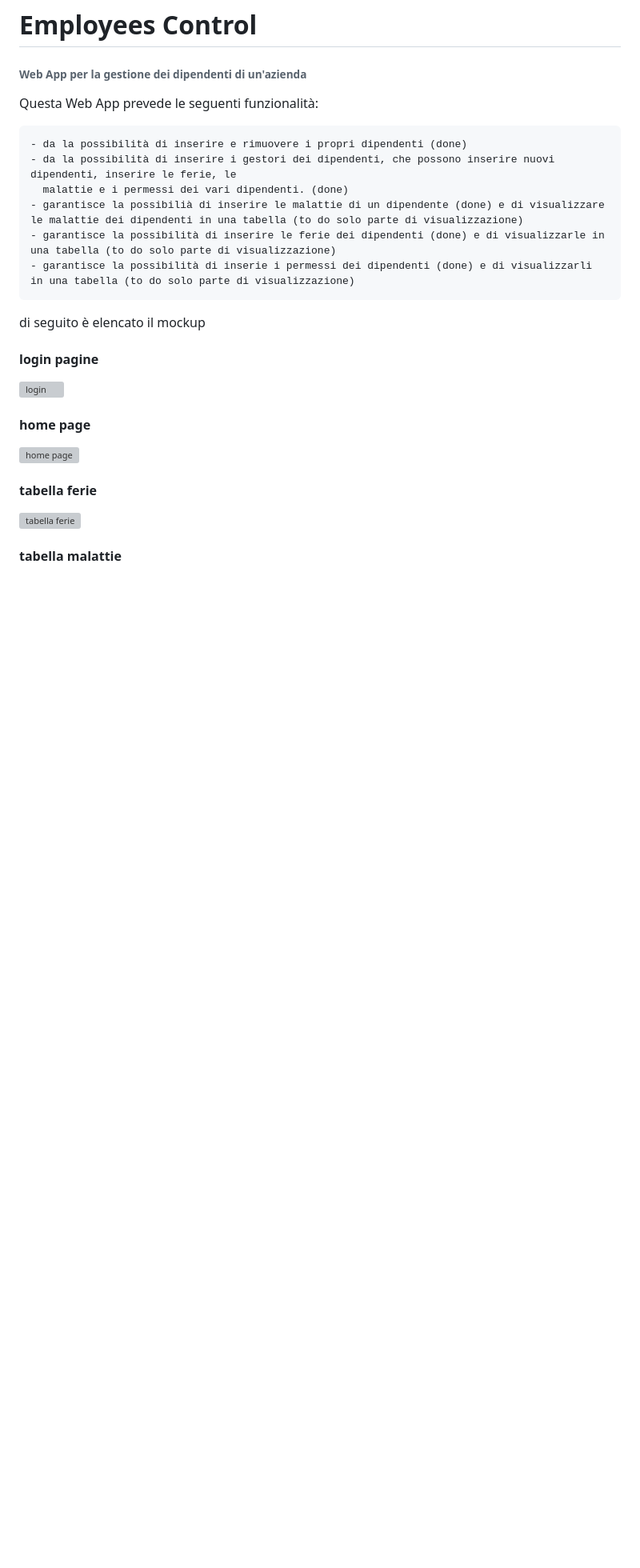
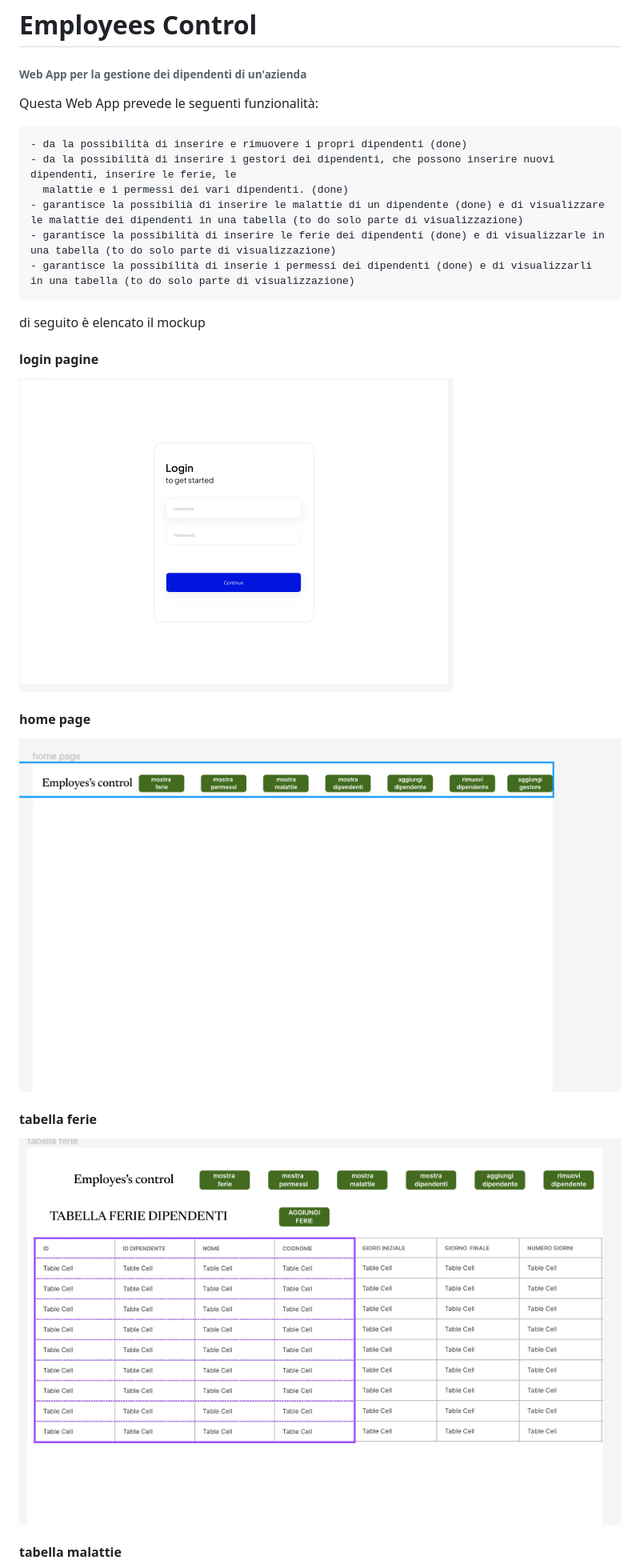
Before and after one commit to SimoneArzuffi/ProgettoQuinta, a Markdown page: README.md, the part around one of its changes. Shown at 80% size. GitHub-like rendering; blank space fills up the shorter version; grey boxes are pictures that could not be loaded.

Commit message:
sistemato immagini readme

```diff
--- a/README.md
+++ b/README.md
@@ -14,12 +14,12 @@ di seguito è elencato il mockup
 
 #### login pagine
 
-![login](image-1.png)
+![login](immagini/image-1.png)
 
 #### home page
-![home page](image-4.png)
+![home page](immagini/image-4.png)
 
 #### tabella ferie
-![tabella ferie](image-5.png)
+![tabella ferie](immagini/image-5.png)
 
 #### tabella malattie
```
Also changed, not shown: other parts of README.md (+9 -9 lines).
